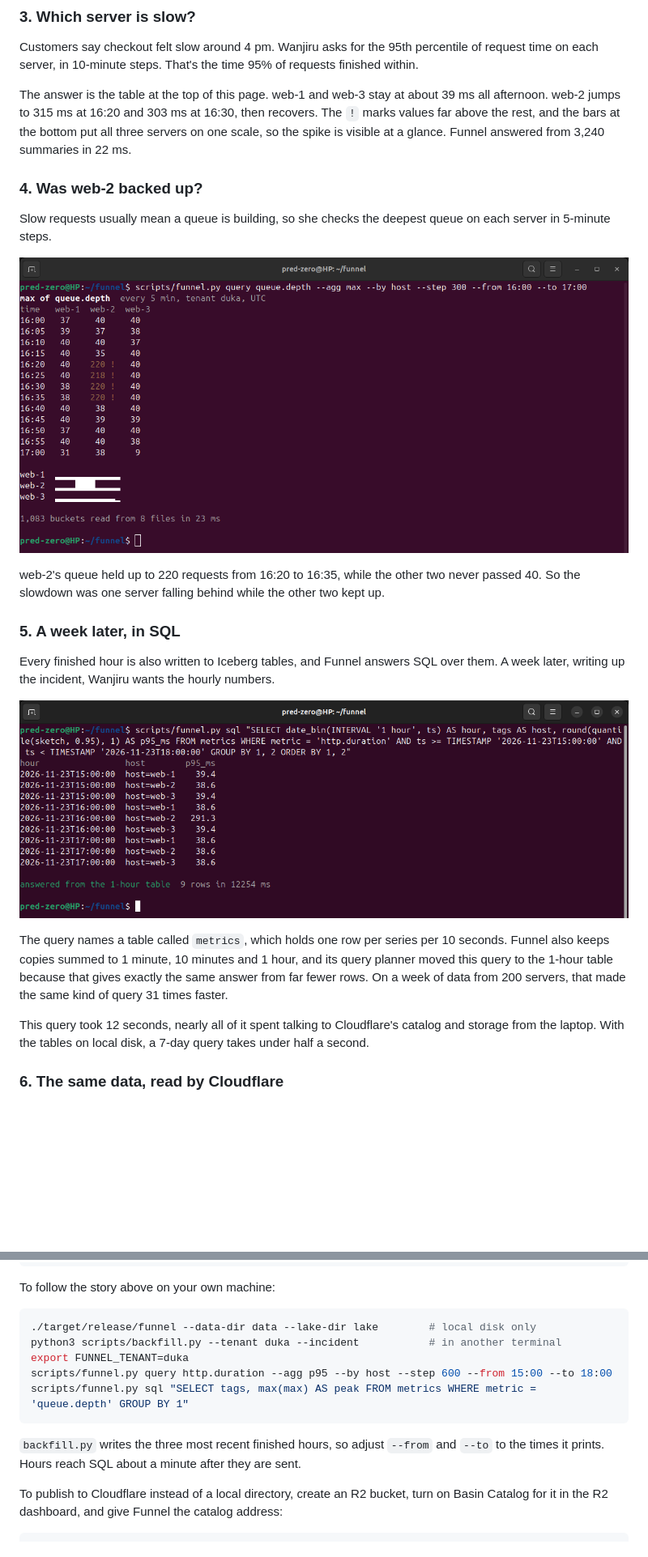
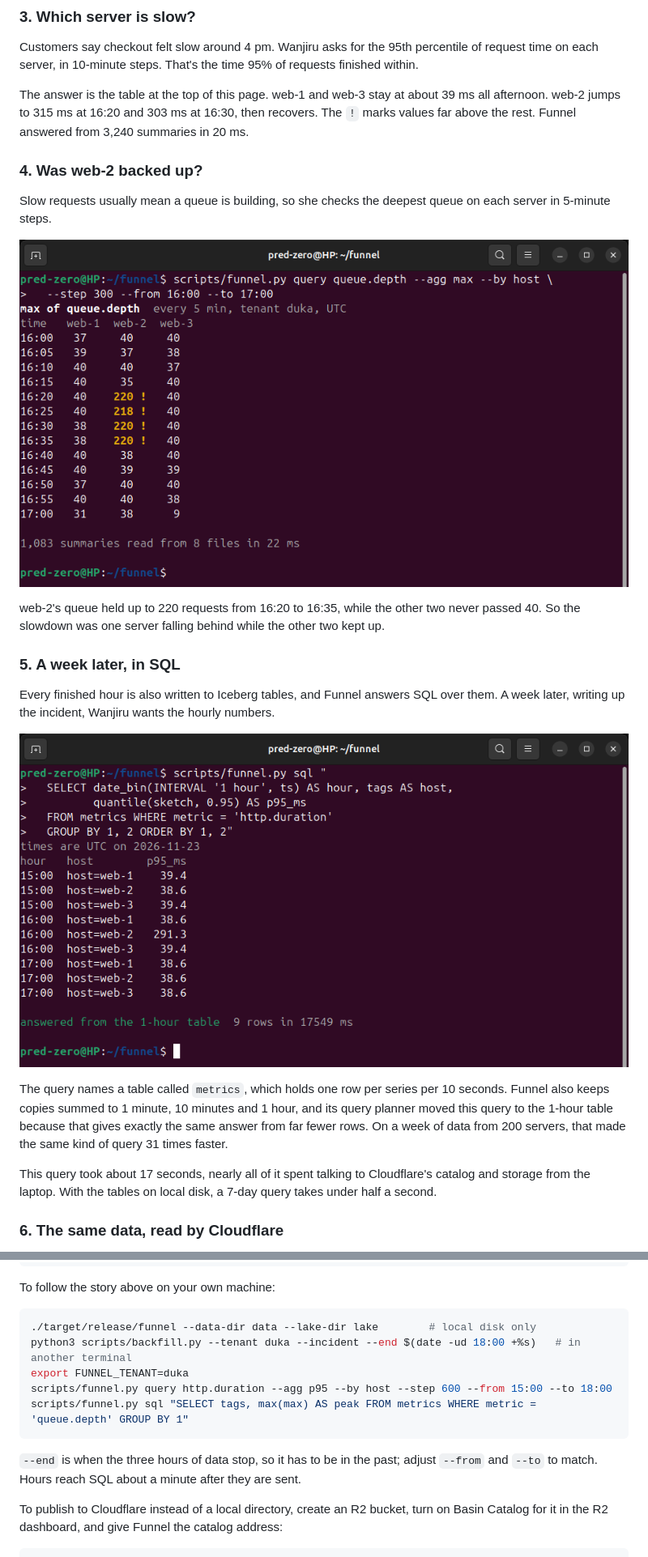
Before and after one commit to tmjoris/funnel, a Markdown page: README.md, 2 parts joined by grey strips. Shown at 81% size. GitHub-like rendering; pictures changed too: docs/images/04-queue.png, docs/images/05-sql.png; blank space fills up the shorter version.

````diff
--- a/README.md
+++ b/README.md
@@ -49,9 +49,8 @@ Customers say checkout felt slow around 4 pm. Wanjiru asks for the 95th percenti
 on each server, in 10-minute steps. That's the time 95% of requests finished within.
 
 The answer is the table at the top of this page. web-1 and web-3 stay at about 39 ms all afternoon. web-2 jumps to 315 ms at 16:20 and 303 ms at
-16:30, then recovers. The `!` marks values far above the rest, and the bars at the bottom put all
-three servers on one scale, so the spike is visible at a glance. Funnel answered from 3,240
-summaries in 22 ms.
+16:30, then recovers. The `!` marks values far above the rest. Funnel answered from 3,240
+summaries in 20 ms.
 
 ### 4. Was web-2 backed up?
 
@@ -75,8 +74,8 @@ also keeps copies summed to 1 minute, 10 minutes and 1 hour, and its query plann
 query to the 1-hour table because that gives exactly the same answer from far fewer rows. On a
 week of data from 200 servers, that made the same kind of query 31 times faster.
 
-This query took 12 seconds, nearly all of it spent talking to Cloudflare's catalog and storage from
-the laptop. With the tables on local disk, a 7-day query takes under half a second.
+This query took about 17 seconds, nearly all of it spent talking to Cloudflare's catalog and
+storage from the laptop. With the tables on local disk, a 7-day query takes under half a second.
 
 ### 6. The same data, read by Cloudflare
 
@@ -137,14 +135,14 @@ To follow the story above on your own machine:
 
 ```sh
 ./target/release/funnel --data-dir data --lake-dir lake        # local disk only
-python3 scripts/backfill.py --tenant duka --incident           # in another terminal
+python3 scripts/backfill.py --tenant duka --incident --end $(date -ud 18:00 +%s)   # in another terminal
 export FUNNEL_TENANT=duka
 scripts/funnel.py query http.duration --agg p95 --by host --step 600 --from 15:00 --to 18:00
 scripts/funnel.py sql "SELECT tags, max(max) AS peak FROM metrics WHERE metric = 'queue.depth' GROUP BY 1"
 ```
 
-`backfill.py` writes the three most recent finished hours, so adjust `--from` and `--to` to the
-times it prints. Hours reach SQL about a minute after they are sent.
+`--end` is when the three hours of data stop, so it has to be in the past; adjust `--from` and
+`--to` to match. Hours reach SQL about a minute after they are sent.
 
 To publish to Cloudflare instead of a local directory, create an R2 bucket, turn on Basin Catalog
 for it in the R2 dashboard, and give Funnel the catalog address:
````
Also changed, not shown: other parts of README.md (+4 -5 lines), docs/images/01-start.png, docs/images/02-send.png, docs/images/03-latency.png, docs/images/06-basin.png.
